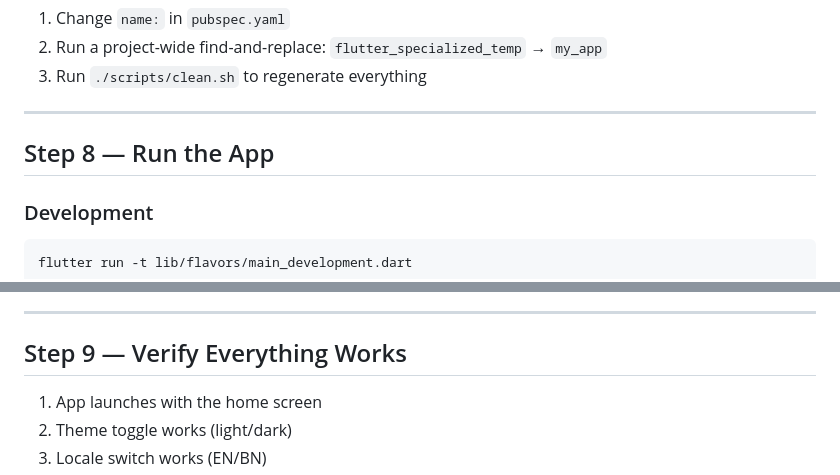
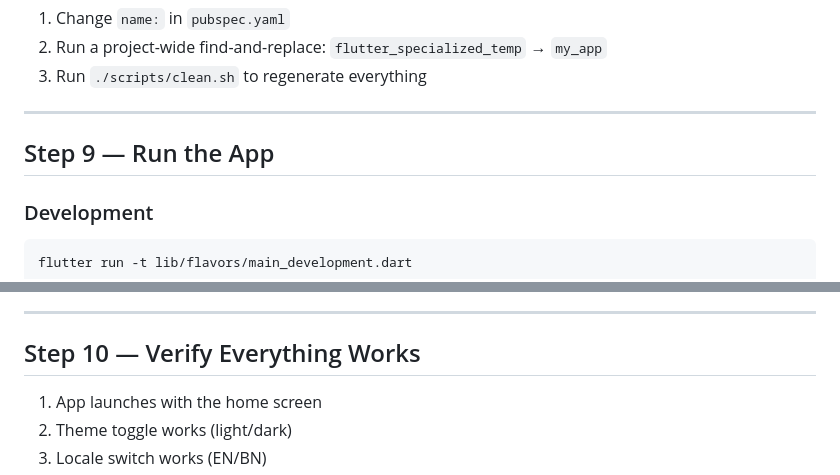
Before and after one commit to Haraprosad/flutter_specialized_temp, a Markdown page: docs/01_GETTING_STARTED.md, 2 parts joined by grey strips. Rendered like a GitHub page.

````diff
--- a/docs/01_GETTING_STARTED.md
+++ b/docs/01_GETTING_STARTED.md
@@ -190,7 +225,7 @@ To rename:
 
 ---
 
-## Step 8 — Run the App
+## Step 9 — Run the App
 
 ### Development
 ```bash
@@ -222,7 +257,7 @@ The project includes ready-to-use launch configurations in `.vscode/launch.json`
 
 ---
 
-## Step 9 — Verify Everything Works
+## Step 10 — Verify Everything Works
 
 1. App launches with the home screen
 2. Theme toggle works (light/dark)
````
Also changed, not shown: other parts of docs/01_GETTING_STARTED.md (+43 -8 lines).
